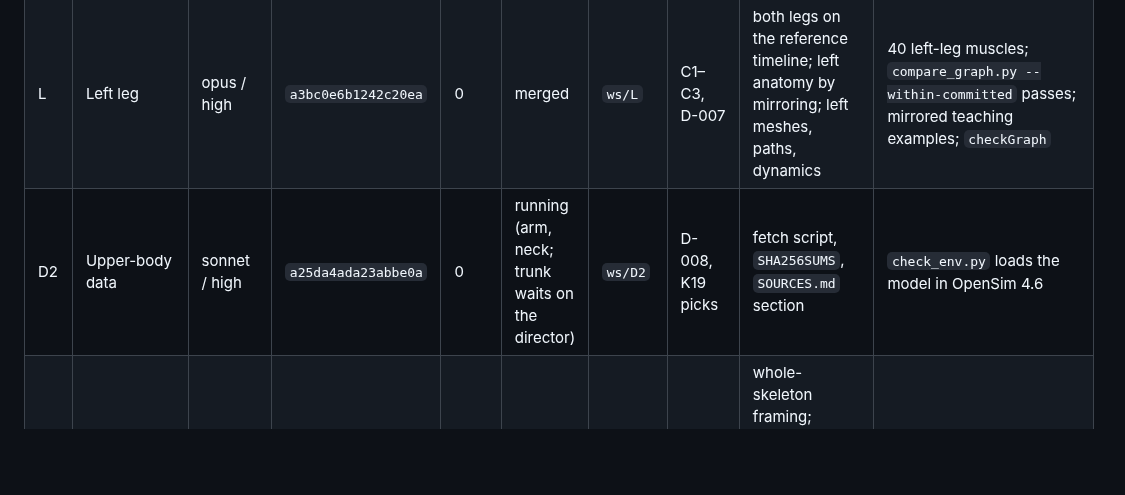
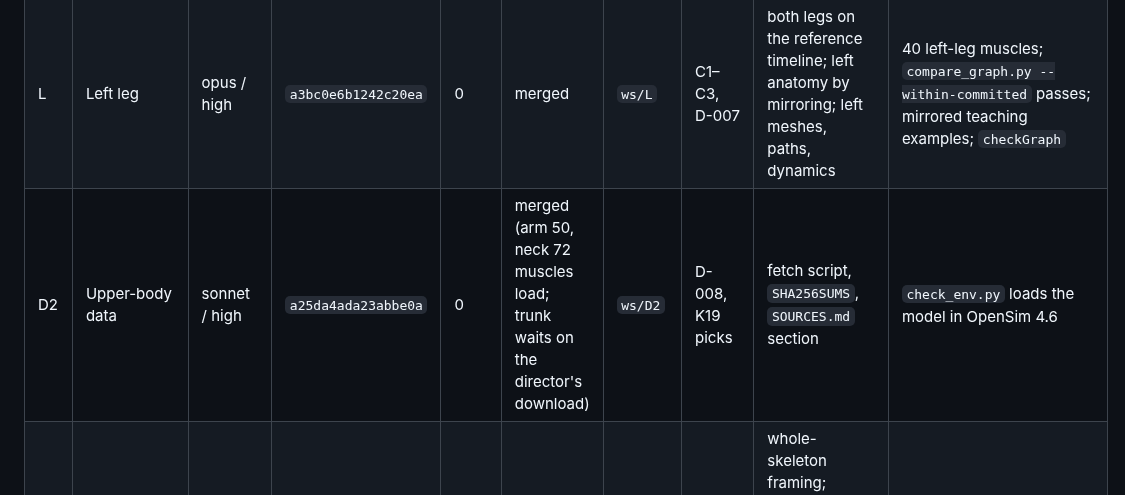
Before and after one commit to argent0/bio-mechanics, a Markdown page: TASKS.md, the part around the change. Drawn GitHub-style; blank space fills up the shorter version.

Commit message:
Board: D2 merged
Co-Authored-By: Claude Opus 5.5 <noreply@anthropic.com>

```diff
--- a/TASKS.md
+++ b/TASKS.md
@@ -124,7 +124,7 @@ Risks for M from K19: lumbar vertebra bodies and couplers (normalised axial coef
 |---|---|---|---|---|---|---|---|---|---|
 | S | Lean spec additions | opus / xhigh | `a19ea05ec567d708b` | 0 | merged | `ws/S` | C1, D-008 | stage `buildModel` before `loadModel`; component `RegionFilter`; region emitters | acyclicity and layering theorems; zero `sorry`; `ninja -n -f generated/pipeline.ninja` |
 | L | Left leg | opus / high | `a3bc0e6b1242c20ea` | 0 | merged | `ws/L` | C1–C3, D-007 | both legs on the reference timeline; left anatomy by mirroring; left meshes, paths, dynamics | 40 left-leg muscles; `compare_graph.py --within-committed` passes; mirrored teaching examples; `checkGraph` |
-| D2 | Upper-body data | sonnet / high | `a25da4ada23abbe0a` | 0 | running (arm, neck; trunk waits on the director) | `ws/D2` | D-008, K19 picks | fetch script, `SHA256SUMS`, `SOURCES.md` section | `check_env.py` loads the model in OpenSim 4.6 |
+| D2 | Upper-body data | sonnet / high | `a25da4ada23abbe0a` | 0 | merged (arm 50, neck 72 muscles load; trunk waits on the director's download) | `ws/D2` | D-008, K19 picks | fetch script, `SHA256SUMS`, `SOURCES.md` section | `check_env.py` loads the model in OpenSim 4.6 |
 | W1 | Web, whole-body views | sonnet / high | `a208befd13ed6f3b2` | 0 | merged | `ws/W1` | C2, C3 | whole-skeleton framing; region and side filter; panels grouped by region and side; search across regions | `tsc`; web tests; boundary test with `RegionFilter` once S merges |
 | G2 | CI | sonnet / medium | — | 0 | todo | `ws/G2` | D2 | CI fetches and caches the upper-body model; every stage runs | CI green on `main`; pipeline job under 15 minutes |
 
```
